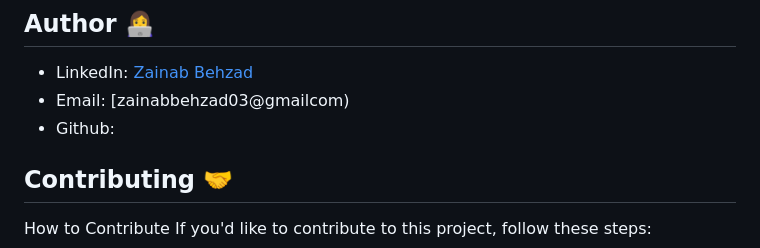
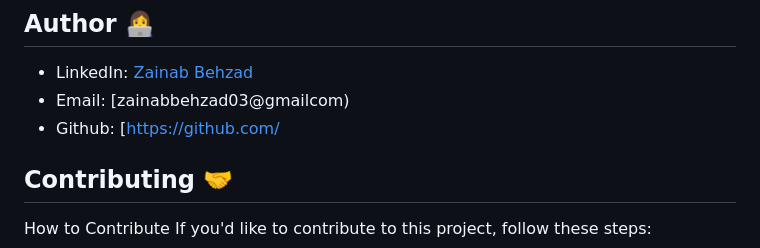
Before and after one commit to zainabbehzad/technical-documentation-page, a Markdown page: README.md, the part around the change. Drawn GitHub-style.

```diff
--- a/README.md
+++ b/README.md
@@ -47,7 +47,7 @@ Share and contribute: If you find this project helpful, consider sharing it with
 
 - LinkedIn: [Zainab Behzad](https://www.linkedin.com/in/zainab-behzad-3126692b5)
 - Email: [zainabbehzad03@gmailcom)
-- Github:
+- Github: [https://github.com/
 
 ## Contributing 🤝
 
```
